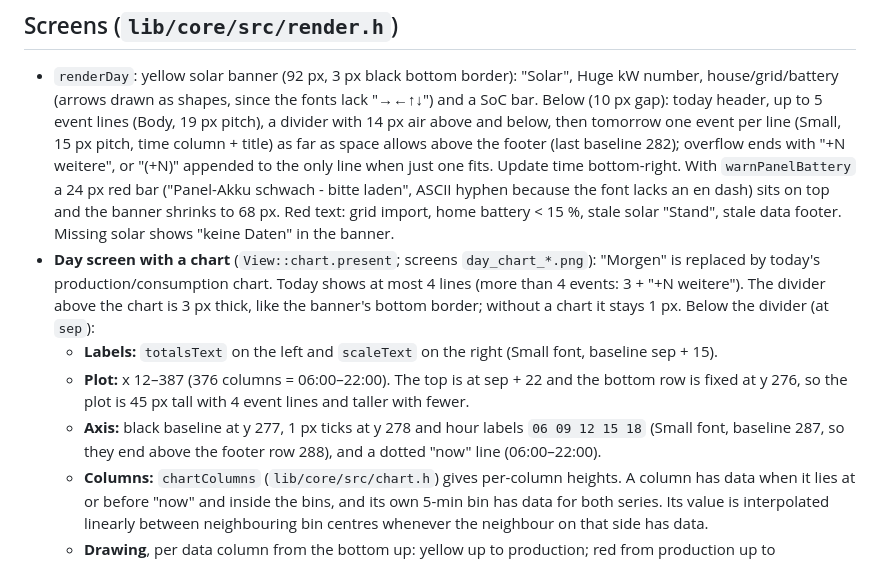
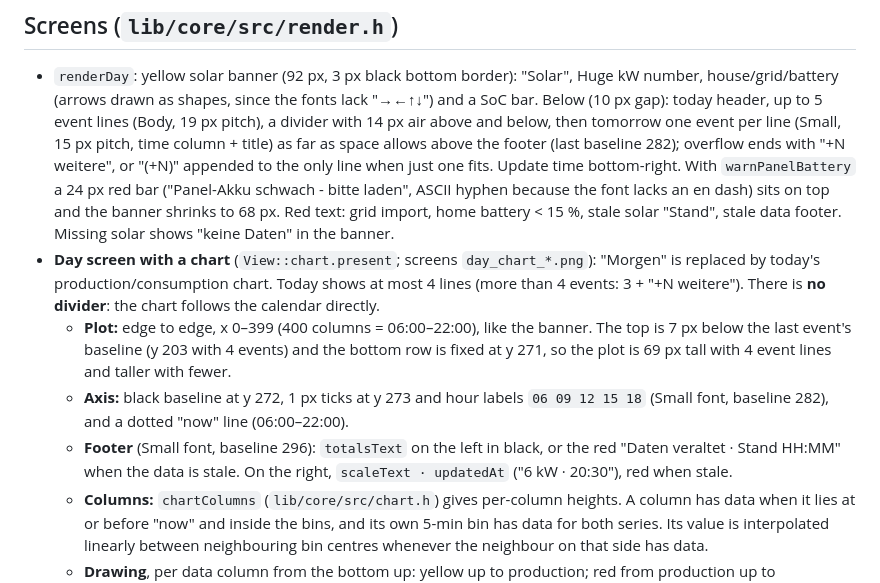
Before and after one commit to githendrik/eink-kitchen-panel, a Markdown page: docs/architecture.md, the part around the change. Rendered like a GitHub page.

```diff
--- a/docs/architecture.md
+++ b/docs/architecture.md
@@ -167,10 +167,10 @@ Battery arrow: `battery_w ≥ 50` "↑", `≤ −50` "↓", otherwise none.
 ## Screens (`lib/core/src/render.h`)
 
 - `renderDay`: yellow solar banner (92 px, 3 px black bottom border): "Solar", Huge kW number, house/grid/battery (arrows drawn as shapes, since the fonts lack "→←↑↓") and a SoC bar. Below (10 px gap): today header, up to 5 event lines (Body, 19 px pitch), a divider with 14 px air above and below, then tomorrow one event per line (Small, 15 px pitch, time column + title) as far as space allows above the footer (last baseline 282); overflow ends with "+N weitere", or "(+N)" appended to the only line when just one fits. Update time bottom-right. With `warnPanelBattery` a 24 px red bar ("Panel-Akku schwach - bitte laden", ASCII hyphen because the font lacks an en dash) sits on top and the banner shrinks to 68 px. Red text: grid import, home battery < 15 %, stale solar "Stand", stale data footer. Missing solar shows "keine Daten" in the banner.
-- **Day screen with a chart** (`View::chart.present`; screens `day_chart_*.png`): "Morgen" is replaced by today's production/consumption chart. Today shows at most 4 lines (more than 4 events: 3 + "+N weitere"). The divider above the chart is 3 px thick, like the banner's bottom border; without a chart it stays 1 px. Below the divider (at `sep`):
-  - **Labels:** `totalsText` on the left and `scaleText` on the right (Small font, baseline sep + 15).
-  - **Plot:** x 12–387 (376 columns = 06:00–22:00). The top is at sep + 22 and the bottom row is fixed at y 276, so the plot is 45 px tall with 4 event lines and taller with fewer.
-  - **Axis:** black baseline at y 277, 1 px ticks at y 278 and hour labels `06 09 12 15 18` (Small font, baseline 287, so they end above the footer row 288), and a dotted "now" line (06:00–22:00).
+- **Day screen with a chart** (`View::chart.present`; screens `day_chart_*.png`): "Morgen" is replaced by today's production/consumption chart. Today shows at most 4 lines (more than 4 events: 3 + "+N weitere"). There is **no divider**: the chart follows the calendar directly.
+  - **Plot:** edge to edge, x 0–399 (400 columns = 06:00–22:00), like the banner. The top is 7 px below the last event's baseline (y 203 with 4 events) and the bottom row is fixed at y 271, so the plot is 69 px tall with 4 event lines and taller with fewer.
+  - **Axis:** black baseline at y 272, 1 px ticks at y 273 and hour labels `06 09 12 15 18` (Small font, baseline 282), and a dotted "now" line (06:00–22:00).
+  - **Footer** (Small font, baseline 296): `totalsText` on the left in black, or the red "Daten veraltet · Stand HH:MM" when the data is stale. On the right, `scaleText · updatedAt` ("6 kW · 20:30"), red when stale.
   - **Columns:** `chartColumns` (`lib/core/src/chart.h`) gives per-column heights. A column has data when it lies at or before "now" and inside the bins, and its own 5-min bin has data for both series. Its value is interpolated linearly between neighbouring bin centres whenever the neighbour on that side has data.
   - **Drawing**, per data column from the bottom up: yellow up to production; red from production up to consumption when consumption is higher; a 1 px black production outline; a 2 px black consumption line. Both lines are joined vertically to the previous data column and restart after a gap.
 - Overflow: more than 5 events today → 4 events plus "+N weitere" (`visibleTodayLines` returns 4).
```
Also changed, not shown: docs/decisions.md (+1 -0 lines), docs/status.md (+9 -8 lines), docs/screens/day_chart_6_events.png, docs/screens/day_chart_full.png, docs/screens/day_chart_morning.png, 2 other files.
